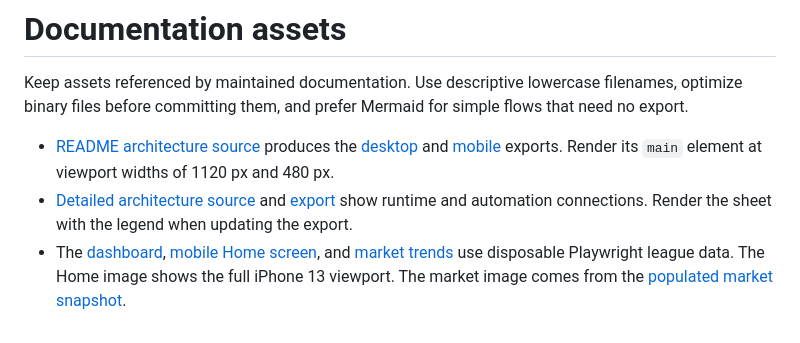
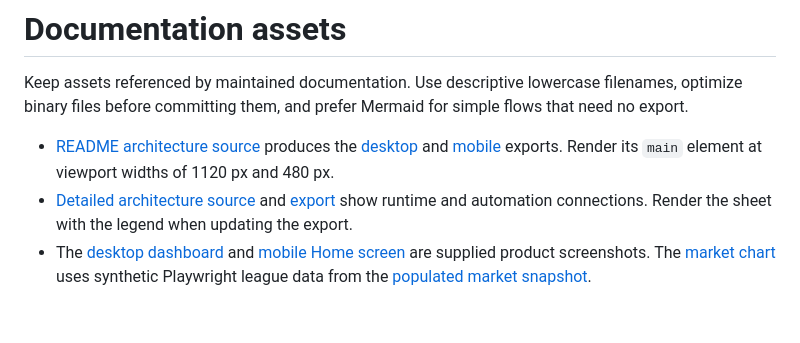
Before and after one commit to c4rl0s04/biwenger-euroleague-stats, a Markdown page: docs/_assets/README.md, the part around the change. Drawn GitHub-style.

```diff
--- a/docs/_assets/README.md
+++ b/docs/_assets/README.md
@@ -16,7 +16,6 @@ binary files before committing them, and prefer Mermaid for simple flows that ne
   [mobile](stack-mobile.png) exports. Render its `main` element at viewport widths of 1120 px and 480 px.
 - [Detailed architecture source](stack-detail.html) and [export](stack-detail.png) show runtime and
   automation connections. Render the sheet with the legend when updating the export.
-- The [dashboard](dashboard-desktop.png), [mobile Home screen](home-mobile.png), and
-  [market trends](market-trends.webp) use disposable Playwright league data. The Home image shows the full iPhone 13 viewport.
-  The market image comes
-  from the [populated market snapshot](../../tests/e2e/market-populated.spec.ts-snapshots/market-populated-trends-chart-desktop-1440-darwin.png).
+- The [desktop dashboard](dashboard-desktop.png) and [mobile Home screen](home-mobile.png) are
+  supplied product screenshots. The [market chart](market-trends.webp) uses synthetic Playwright
+  league data from the [populated market snapshot](../../tests/e2e/market-populated.spec.ts-snapshots/market-populated-trends-chart-desktop-1440-darwin.png).
```
Also changed, not shown: README.md (+2 -2 lines), docs/_assets/home-mobile.png, 1 other file.
